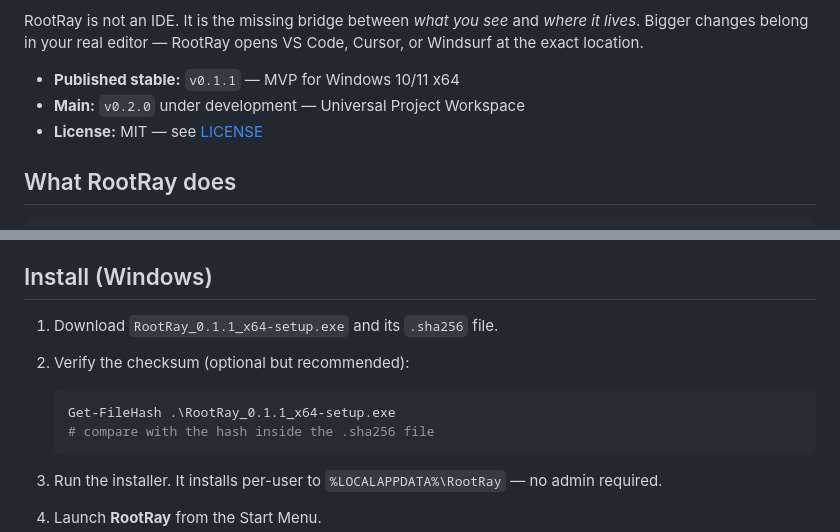
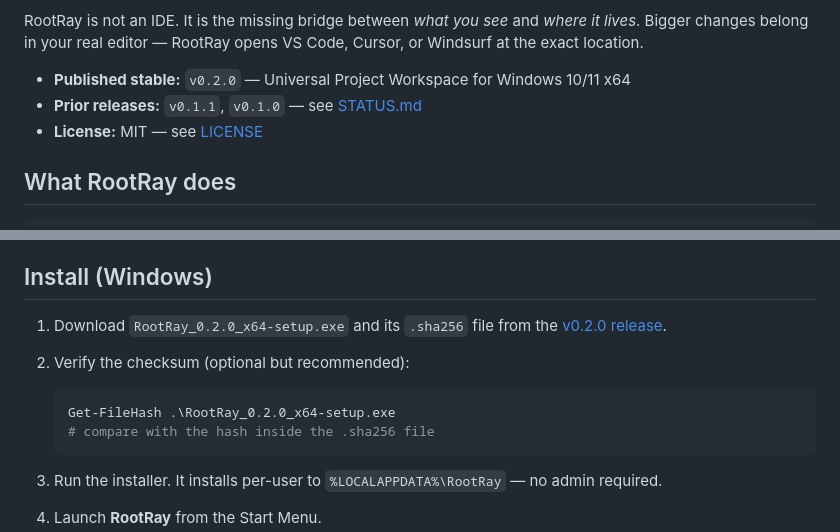
Before and after one commit to 3bud-ZC/RootRay, a Markdown page: README.md, 2 parts joined by grey strips. Rendered like a GitHub page.

````diff
--- a/README.md
+++ b/README.md
@@ -17,8 +17,8 @@ RootRay is not an IDE. It is the missing bridge between *what you see* and
 *where it lives*. Bigger changes belong in your real editor — RootRay opens
 VS Code, Cursor, or Windsurf at the exact location.
 
-- **Published stable:** `v0.1.1` — MVP for Windows 10/11 x64
-- **Main:** `v0.2.0` under development — Universal Project Workspace
+- **Published stable:** `v0.2.0` — Universal Project Workspace for Windows 10/11 x64
+- **Prior releases:** `v0.1.1`, `v0.1.0` — see [STATUS.md](STATUS.md)
 - **License:** MIT — see [LICENSE](LICENSE)
 
 ## What RootRay does
@@ -50,11 +50,12 @@ Open Project → Run → Inspect UI → point at an element
 
 ## Install (Windows)
 
-1. Download `RootRay_0.1.1_x64-setup.exe` and its `.sha256` file.
+1. Download `RootRay_0.2.0_x64-setup.exe` and its `.sha256` file from the
+   [v0.2.0 release](https://github.com/3bud-ZC/RootRay/releases/tag/v0.2.0).
 2. Verify the checksum (optional but recommended):
 
    ```powershell
-   Get-FileHash .\RootRay_0.1.1_x64-setup.exe
+   Get-FileHash .\RootRay_0.2.0_x64-setup.exe
    # compare with the hash inside the .sha256 file
    ```
 
````
Also changed, not shown: STATUS.md (+21 -6 lines).
